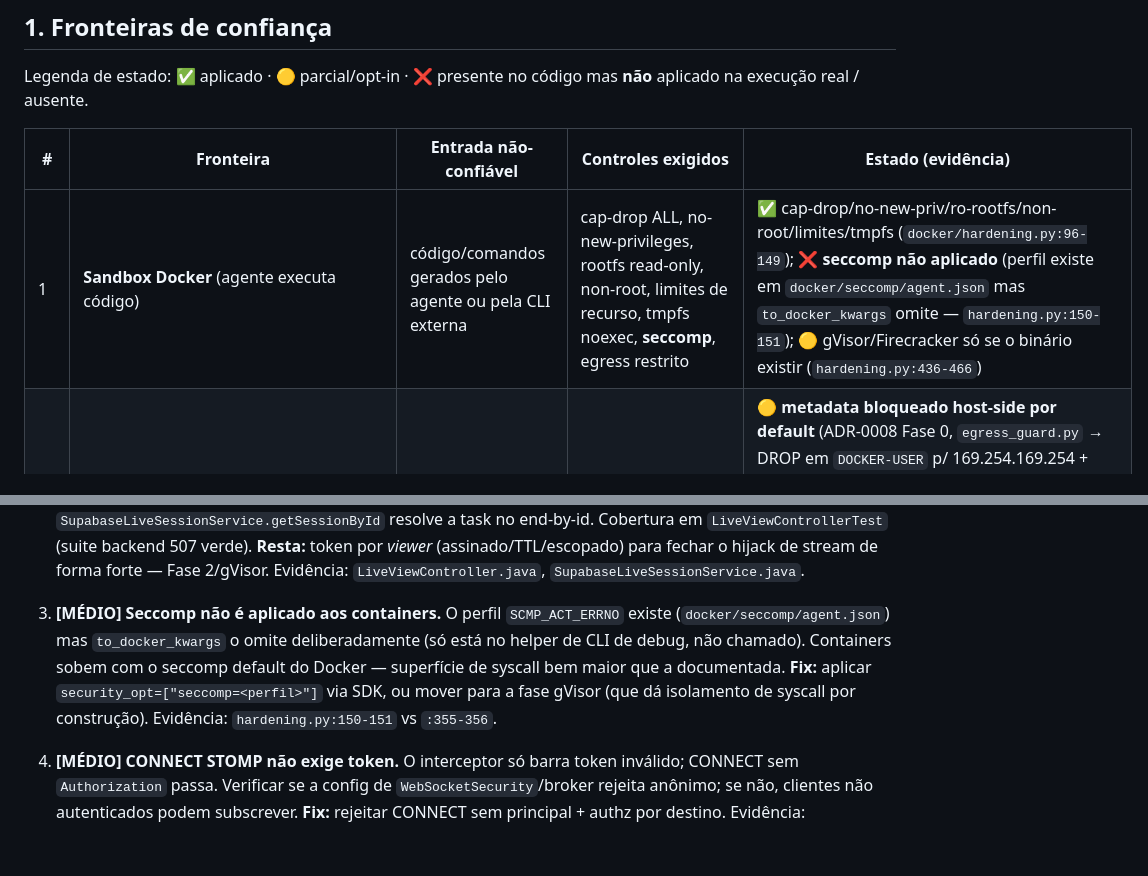
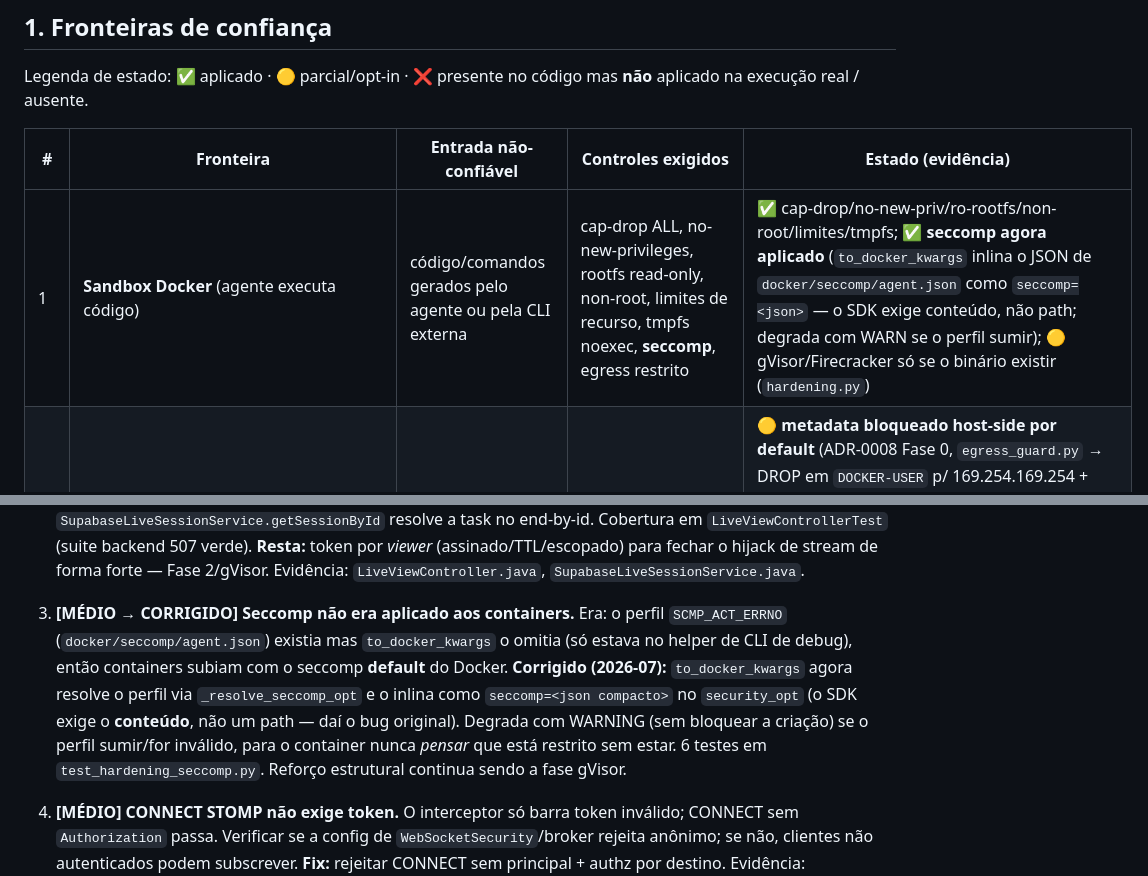
Before and after one commit to edsonmartins/squadx.dev, a Markdown page: documentos/THREAT-MODEL.md, 2 parts joined by grey strips. Drawn GitHub-style; blank space fills up the shorter version.

Commit message:
docs(security): mark threat-model #3 (seccomp) as fixed
Reflect the seccomp profile now being inlined into security_opt; note the loud
degrade path and that gVisor remains the structural reinforcement.

Co-Authored-By: Claude Opus 4.8 (1M context) <noreply@anthropic.com>

```diff
--- a/documentos/THREAT-MODEL.md
+++ b/documentos/THREAT-MODEL.md
@@ -19,7 +19,7 @@ execução real / ausente.
 
 | # | Fronteira | Entrada não-confiável | Controles exigidos | Estado (evidência) |
 |---|-----------|----------------------|--------------------|--------------------|
-| 1 | **Sandbox Docker** (agente executa código) | código/comandos gerados pelo agente ou pela CLI externa | cap-drop ALL, no-new-privileges, rootfs read-only, non-root, limites de recurso, tmpfs noexec, **seccomp**, egress restrito | ✅ cap-drop/no-new-priv/ro-rootfs/non-root/limites/tmpfs (`docker/hardening.py:96-149`); ❌ **seccomp não aplicado** (perfil existe em `docker/seccomp/agent.json` mas `to_docker_kwargs` omite — `hardening.py:150-151`); 🟡 gVisor/Firecracker só se o binário existir (`hardening.py:436-466`) |
+| 1 | **Sandbox Docker** (agente executa código) | código/comandos gerados pelo agente ou pela CLI externa | cap-drop ALL, no-new-privileges, rootfs read-only, non-root, limites de recurso, tmpfs noexec, **seccomp**, egress restrito | ✅ cap-drop/no-new-priv/ro-rootfs/non-root/limites/tmpfs; ✅ **seccomp agora aplicado** (`to_docker_kwargs` inlina o JSON de `docker/seccomp/agent.json` como `seccomp=<json>` — o SDK exige conteúdo, não path; degrada com WARN se o perfil sumir); 🟡 gVisor/Firecracker só se o binário existir (`hardening.py`) |
 | 2 | **Rede do sandbox** (egress) | tentativa de exfiltração / acesso a metadata cloud | default-deny + allowlist de domínios; bloquear 169.254.169.254 | 🟡 **metadata bloqueado host-side por default** (ADR-0008 Fase 0, `egress_guard.py` → DROP em `DOCKER-USER` p/ 169.254.169.254 + 169.254.170.2, aplicado em `connect`, degrada com log ERROR). **Egress geral ainda aberto**: `enable_vnc=True` força `bridge` (`docker/manager.py:173-174`) e `network_policy=` não é passado por caller — allowlist default-deny é Fase 1 (sidecar). O iptables in-container (`network_policy.py`) segue morto por design (cap-drop ALL) |
 | 3 | **Chaves de provider** (env no sandbox) | vazamento de segredo p/ o container | injeção em runtime (nunca na imagem) + allowlist | ✅ `scrub_env` com allowlist das 3 chaves ANTHROPIC/OPENAI/GOOGLE (`agents/security.py:42-58`, `daemon.py:383-392`); imagens sem segredo (grep limpo). 🟡 allowlist é por **nome** de var (segredo em var de nome benigno passa); scrub só no caminho External-CLI |
 | 4 | **Prompt do agente** (injection) | instruction-override, exfiltração, acesso a arquivo sensível | detectar e **bloquear** | 🟡 `assess_prompt` detecta os 3 padrões mas **default é `audit` (só loga)** (`agents/security.py:73-110`, `config.py:82`); só no caminho External-CLI, não no nativo |
@@ -65,12 +65,14 @@ Ordenados por severidade. Cada um é candidato a issue/fix; alguns são **regres
    *viewer* (assinado/TTL/escopado) para fechar o hijack de stream de forma forte — Fase 2/gVisor.
    Evidência: `LiveViewController.java`, `SupabaseLiveSessionService.java`.
 
-3. **[MÉDIO] Seccomp não é aplicado aos containers.** O perfil `SCMP_ACT_ERRNO` existe
-   (`docker/seccomp/agent.json`) mas `to_docker_kwargs` o omite deliberadamente (só está no helper de
-   CLI de debug, não chamado). Containers sobem com o seccomp default do Docker — superfície de syscall
-   bem maior que a documentada. **Fix:** aplicar `security_opt=["seccomp=<perfil>"]` via SDK, ou mover
-   para a fase gVisor (que dá isolamento de syscall por construção). Evidência: `hardening.py:150-151`
-   vs `:355-356`.
+3. **[MÉDIO → CORRIGIDO] Seccomp não era aplicado aos containers.** Era: o perfil `SCMP_ACT_ERRNO`
+   (`docker/seccomp/agent.json`) existia mas `to_docker_kwargs` o omitia (só estava no helper de CLI de
+   debug), então containers subiam com o seccomp **default** do Docker. **Corrigido (2026-07):**
+   `to_docker_kwargs` agora resolve o perfil via `_resolve_seccomp_opt` e o inlina como
+   `seccomp=<json compacto>` no `security_opt` (o SDK exige o **conteúdo**, não um path — daí o bug
+   original). Degrada com WARNING (sem bloquear a criação) se o perfil sumir/for inválido, para o
+   container nunca *pensar* que está restrito sem estar. 6 testes em `test_hardening_seccomp.py`.
+   Reforço estrutural continua sendo a fase gVisor.
 
 4. **[MÉDIO] CONNECT STOMP não exige token.** O interceptor só barra token inválido; CONNECT sem
    `Authorization` passa. Verificar se a config de `WebSocketSecurity`/broker rejeita anônimo; se não,
```
